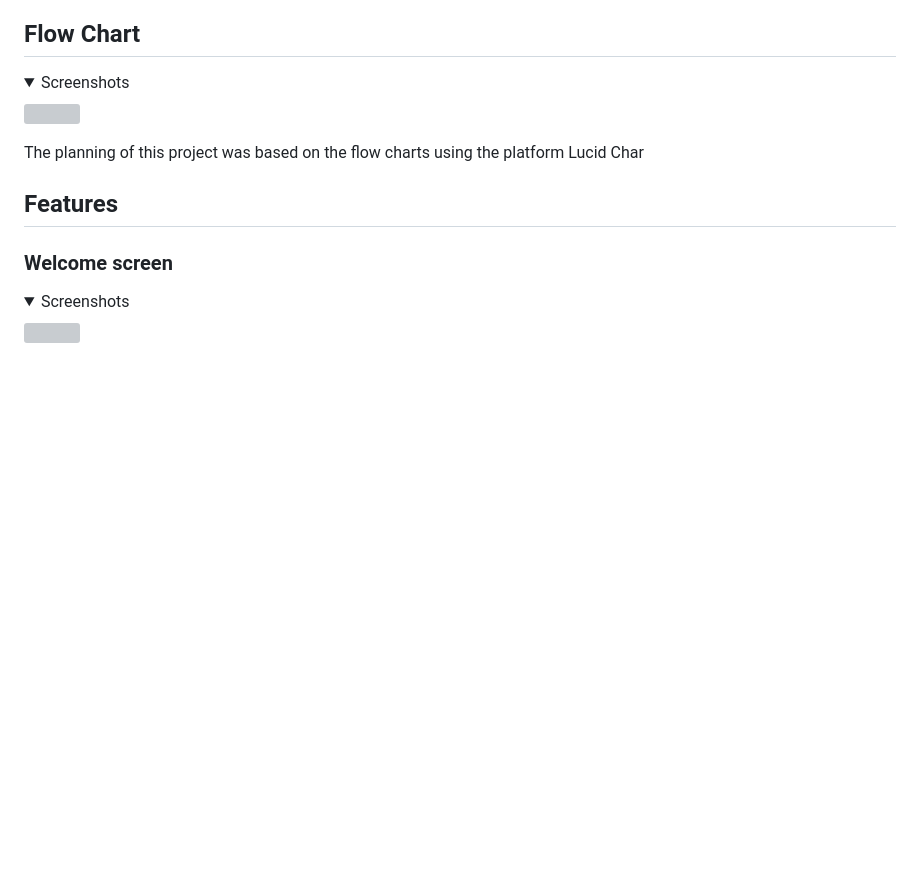
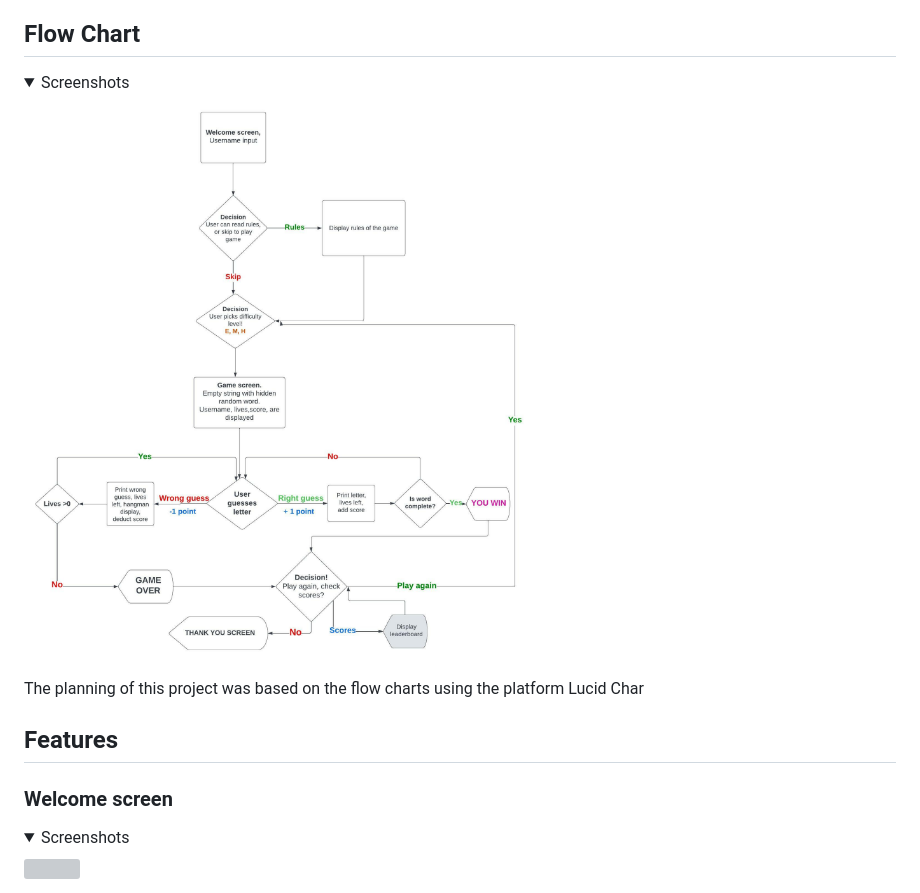
Before and after one commit to tmarkec/Portafolio-3, a Markdown page: README.md, the part around the change. Rendered like a GitHub page; pictures changed too: assets/readme_img/hangman.jpeg (added); folded sections open; blank space fills up the shorter version; grey boxes are pictures that could not be loaded.

Commit message:
add lucid chart to readme, correct print statemant end_game()

```diff
--- a/README.md
+++ b/README.md
@@ -71,7 +71,7 @@ Hangman is a Python terminal game. The player's objective is to guess letters in
 ## Flow Chart
 
 <details><summary>Screenshots</summary>
-<img src="./readme-img/input-name.png">
+<img src="assets/readme_img/hangman.jpeg">
 </details>
 
 The planning of this project was based on the flow charts using the platform Lucid Char
```
Also changed, not shown: 1 other file.
